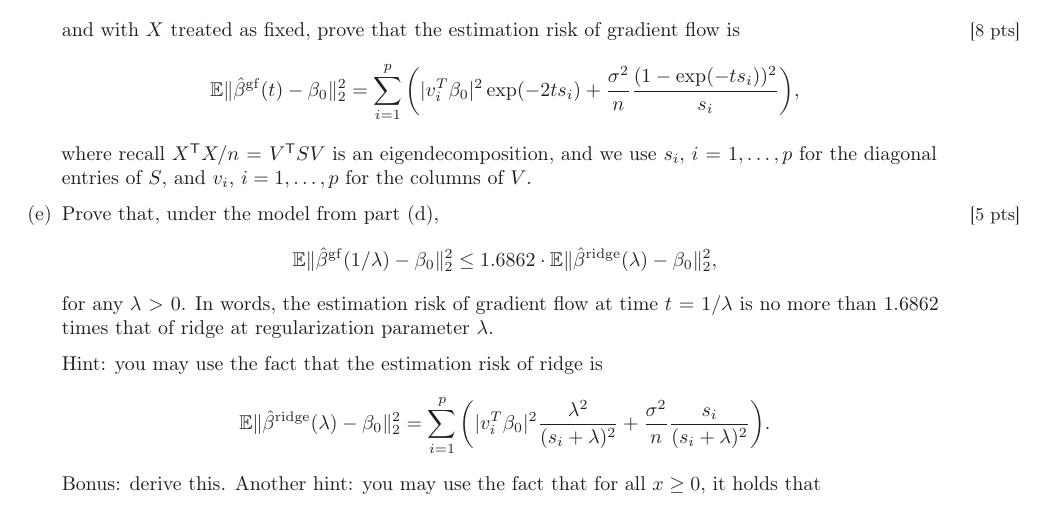
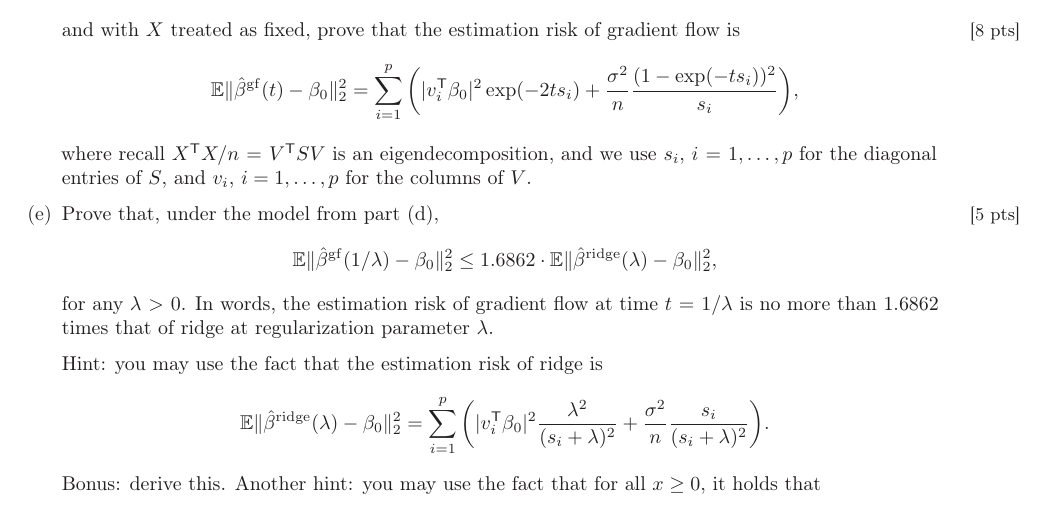
Before and after one commit to ryantibs/statlearn-s24, a LaTeX problem sheet (homeworks/homework3/homework3.tex): part of page 4 of 4, cut so that both start at the same text. Compiled offline with LaTeX, dvips and Ghostscript.

Commit message:
Tranpose typos

```diff
--- a/homeworks/homework3/homework3.tex
+++ b/homeworks/homework3/homework3.tex
@@ -270,7 +270,7 @@ solution as the gradient flow path for least squares regression.
   is
   \marginpar{\small [8 pts]}
   \[
-  \E \|\hbeta^\gf(t) - \beta_0\|_2^2 = \sum_{i=1}^p \bigg(|v_i^T \beta_0|^2
+  \E \|\hbeta^\gf(t) - \beta_0\|_2^2 = \sum_{i=1}^p \bigg(|v_i^\T \beta_0|^2
   \exp(-2 t s_i) +  \frac{\sigma^2}{n} \frac{(1 - \exp(-t s_i))^2}{s_i} \bigg),
   \]
   where recall $X^\T X/n = V^\T S V$ is an eigendecomposition, and we use $s_i$,
@@ -289,7 +289,7 @@ solution as the gradient flow path for least squares regression.
 
   Hint: you may use the fact that the estimation risk of ridge is
   \[
-  \E \|\hbeta^\ridge(\lambda) - \beta_0\|_2^2 = \sum_{i=1}^p \bigg( |v_i^T
+  \E \|\hbeta^\ridge(\lambda) - \beta_0\|_2^2 = \sum_{i=1}^p \bigg( |v_i^\T
   \beta_0|^2 \frac{\lambda^2}{(s_i + \lambda)^2} + \frac{\sigma^2}{n}
   \frac{s_i}{(s_i + \lambda)^2} \bigg).
   \]
```
Also changed, not shown: homeworks/homework3/homework3.pdf.
